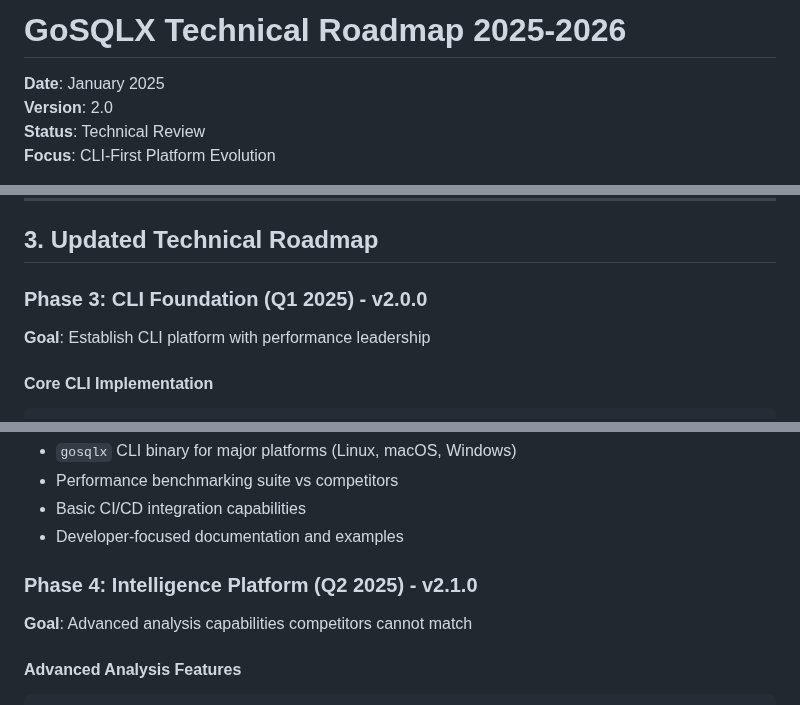
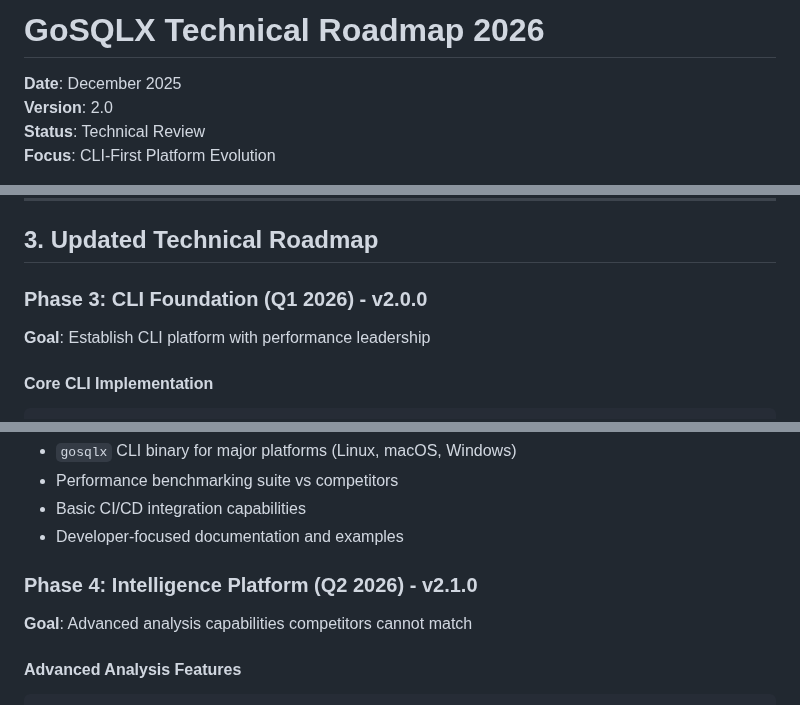
Before and after one commit to ajitpratap0/GoSQLX, a Markdown page: COMPREHENSIVE_ROADMAP_2025.md, 3 parts joined by grey strips. Rendered like a GitHub page.

```diff
--- a/COMPREHENSIVE_ROADMAP_2025.md
+++ b/COMPREHENSIVE_ROADMAP_2025.md
@@ -1,6 +1,6 @@
-# GoSQLX Technical Roadmap 2025-2026
+# GoSQLX Technical Roadmap 2026
 
-**Date**: January 2025
+**Date**: December 2025
 **Version**: 2.0
 **Status**: Technical Review
 **Focus**: CLI-First Platform Evolution
@@ -53,7 +53,7 @@ GoSQLX has achieved exceptional technical maturity with **1.38M+ ops/sec perform
 
 ## 3. Updated Technical Roadmap
 
-### **Phase 3: CLI Foundation (Q1 2025) - v2.0.0**
+### **Phase 3: CLI Foundation (Q1 2026) - v2.0.0**
 **Goal**: Establish CLI platform with performance leadership
 
 #### Core CLI Implementation
@@ -84,7 +84,7 @@ gosqlx analyze query.sql      # Basic analysis capabilities
 - Basic CI/CD integration capabilities
 - Developer-focused documentation and examples
 
-### **Phase 4: Intelligence Platform (Q2 2025) - v2.1.0**
+### **Phase 4: Intelligence Platform (Q2 2026) - v2.1.0**
 **Goal**: Advanced analysis capabilities competitors cannot match
 
 #### Advanced Analysis Features
```
Also changed, not shown: other parts of COMPREHENSIVE_ROADMAP_2025.md (+3 -3 lines).
